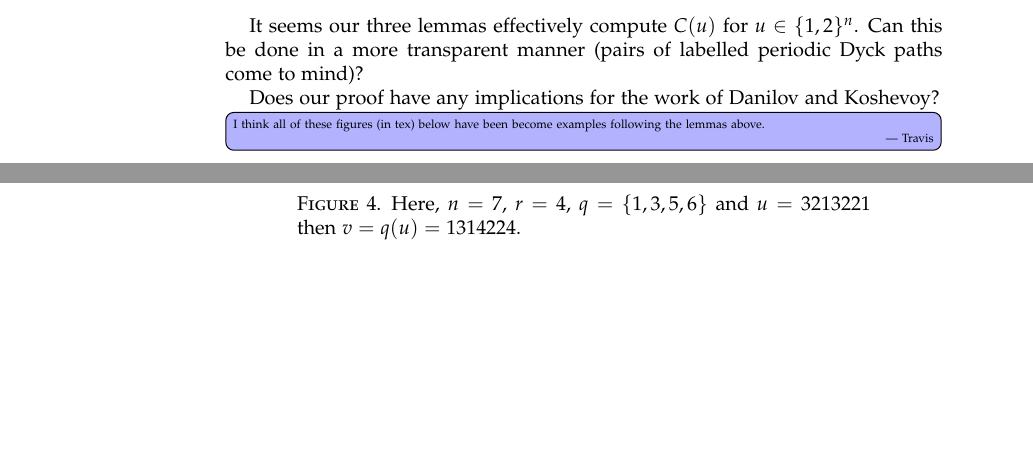
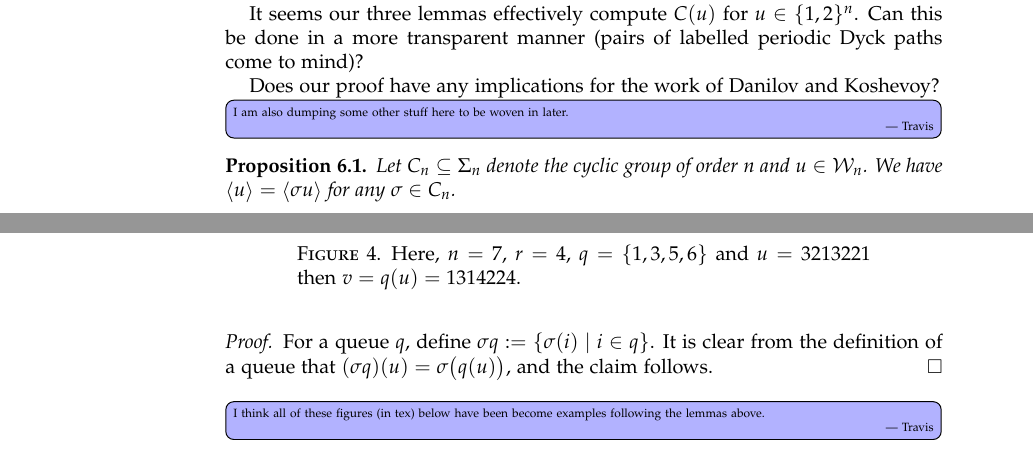
Before and after one commit to darijgr/schur-mlq, a LaTeX paper (mlqs.tex): two parts of pages 12 and 13 of 15, joined at a grey line, cut so that both start at the same text, the shorter picture padded with empty space. Compiled offline with pdfLaTeX.

Commit message:
Added cyclic symmetric proposition.

```diff
--- a/mlqs.tex
+++ b/mlqs.tex
@@ -1174,6 +1174,18 @@ It seems our three lemmas effectively compute $C(u)$ for $u \in \{1,2\}^n$. Can
 
 Does our proof have any implications for the work of Danilov and Koshevoy?
 
+\Travis{I am also dumping some other stuff here to be woven in later.}
+
+\begin{prop}
+  Let $C_n \subseteq \SymGp{n}$ denote the cyclic group of order $n$ and $u \in \mcW_n$.
+  We have $\swt{u} = \swt{\sigma u}$ for any $\sigma \in C_n$.
+\end{prop}
+
+\begin{proof}
+  For a queue $q$, define $\sigma q := \{ \sigma(i) \mid i \in q\}$.
+  It is clear from the definition of a queue that $(\sigma q)(u) = \sigma\bigl(q(u)\bigr)$, and the claim follows.
+\end{proof}
+
 \Travis{I think all of these figures (in tex) below have been become examples following the lemmas above.}
 
 \begin{figure}
```
